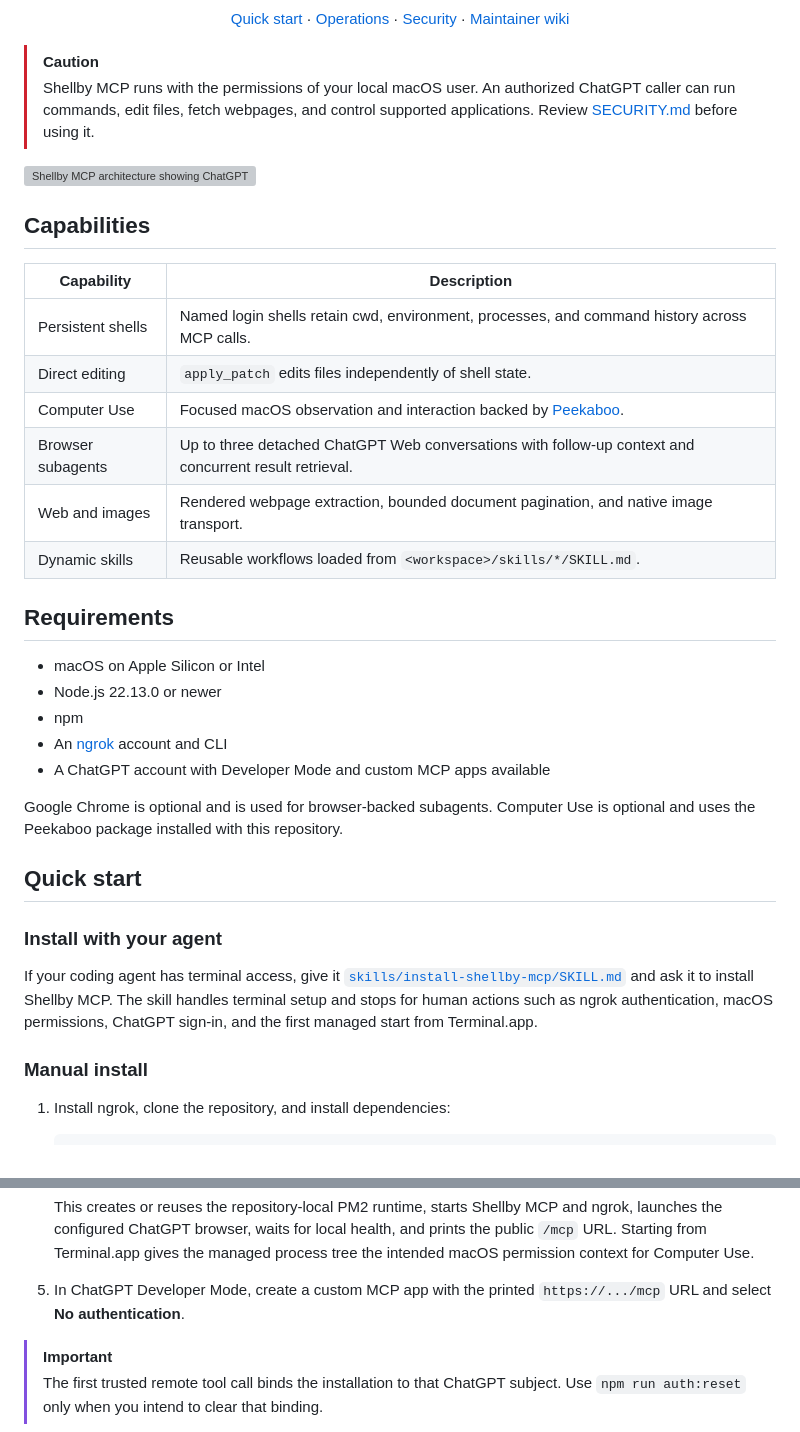
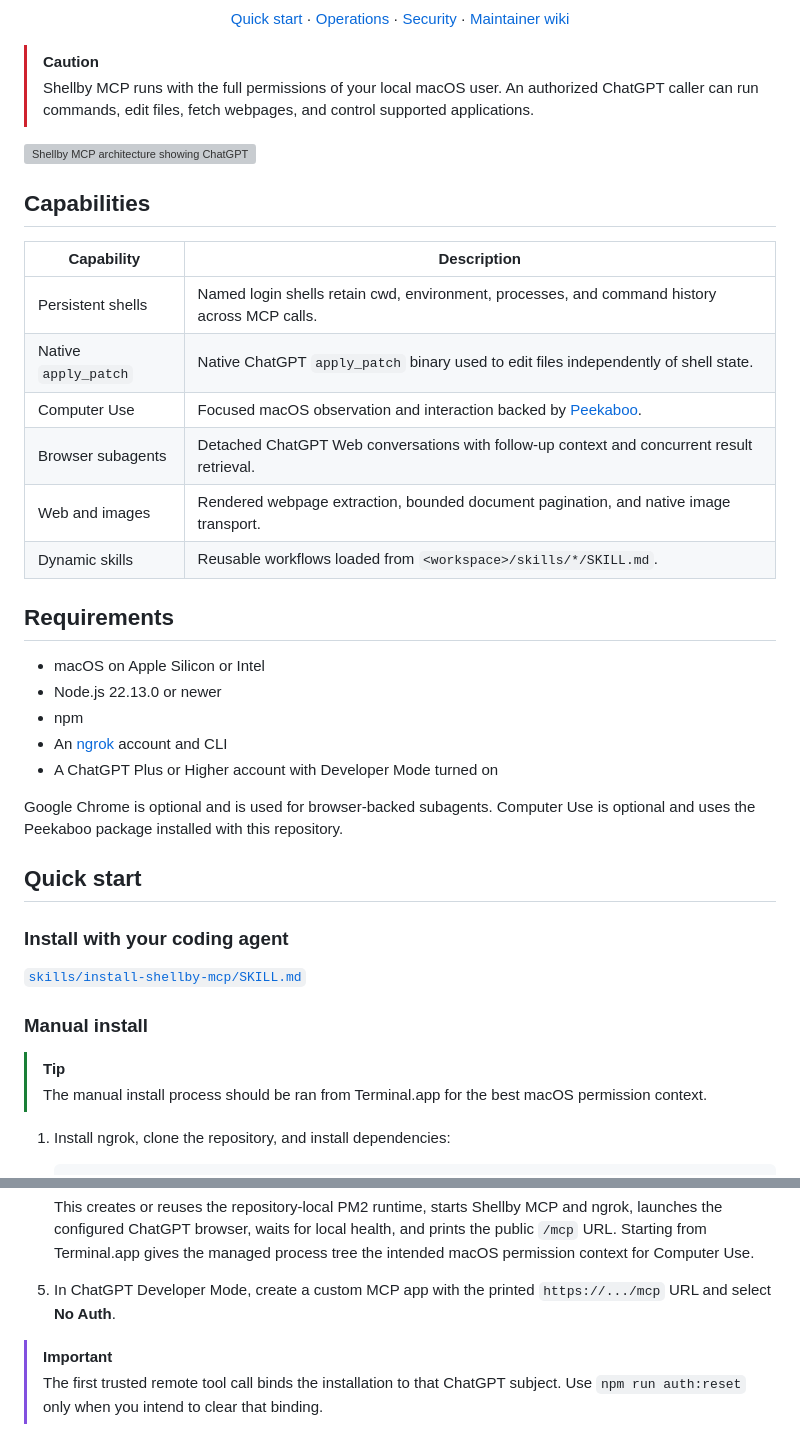
Before and after one commit to serbyte-development/shellby-mcp, a Markdown page: README.md, 2 parts joined by grey strips. Drawn GitHub-style; grey boxes are pictures that could not be loaded.

Commit message:
Add setup skill+update readme

```diff
--- a/README.md
+++ b/README.md
@@ -18,20 +18,20 @@
 </p>
 
 > [!CAUTION]
-> Shellby MCP runs with the permissions of your local macOS user. An authorized ChatGPT caller can run commands, edit files, fetch webpages, and control supported applications. Review [SECURITY.md](SECURITY.md) before using it.
+> Shellby MCP runs with the full permissions of your local macOS user. An authorized ChatGPT caller can run commands, edit files, fetch webpages, and control supported applications.
 
 ![Shellby MCP architecture showing ChatGPT Web connecting to the local harness and its persistent tools, Computer Use, and subagent runtime](docs/assets/shellby-mcp-architecture.svg)
 
 ## Capabilities
 
-| Capability        | Description                                                                                            |
-| ----------------- | ------------------------------------------------------------------------------------------------------ |
-| Persistent shells | Named login shells retain cwd, environment, processes, and command history across MCP calls.           |
-| Direct editing    | `apply_patch` edits files independently of shell state.                                                |
-| Computer Use      | Focused macOS observation and interaction backed by [Peekaboo](https://peekaboo.sh/).                  |
-| Browser subagents | Up to three detached ChatGPT Web conversations with follow-up context and concurrent result retrieval. |
-| Web and images    | Rendered webpage extraction, bounded document pagination, and native image transport.                  |
-| Dynamic skills    | Reusable workflows loaded from `<workspace>/skills/*/SKILL.md`.                                        |
+| Capability           | Description                                                                                  |
+| -------------------- | -------------------------------------------------------------------------------------------- |
+| Persistent shells    | Named login shells retain cwd, environment, processes, and command history across MCP calls. |
+| Native `apply_patch` | Native ChatGPT `apply_patch` binary used to edit files independently of shell state.         |
+| Computer Use         | Focused macOS observation and interaction backed by [Peekaboo](https://peekaboo.sh/).        |
+| Browser subagents    | Detached ChatGPT Web conversations with follow-up context and concurrent result retrieval.   |
+| Web and images       | Rendered webpage extraction, bounded document pagination, and native image transport.        |
+| Dynamic skills       | Reusable workflows loaded from `<workspace>/skills/*/SKILL.md`.                              |
 
 ## Requirements
 
@@ -39,17 +39,20 @@
 - Node.js 22.13.0 or newer
 - npm
 - An [ngrok](https://ngrok.com/) account and CLI
-- A ChatGPT account with Developer Mode and custom MCP apps available
+- A ChatGPT Plus or Higher account with Developer Mode turned on
 
 Google Chrome is optional and is used for browser-backed subagents. Computer Use is optional and uses the Peekaboo package installed with this repository.
 
 ## Quick start
 
-### Install with your agent
+### Install with your coding agent
 
-If your coding agent has terminal access, give it [`skills/install-shellby-mcp/SKILL.md`](skills/install-shellby-mcp/SKILL.md) and ask it to install Shellby MCP. The skill handles terminal setup and stops for human actions such as ngrok authentication, macOS permissions, ChatGPT sign-in, and the first managed start from Terminal.app.
+[`skills/install-shellby-mcp/SKILL.md`](skills/install-shellby-mcp/SKILL.md)
 
 ### Manual install
+
+> [!TIP]
+> The manual install process should be ran from Terminal.app for the best macOS permission context.
 
 1. Install ngrok, clone the repository, and install dependencies:
 
@@ -84,7 +87,7 @@ If your coding agent has terminal access, give it [`skills/install-shellby-mcp/S
 
    This creates or reuses the repository-local PM2 runtime, starts Shellby MCP and ngrok, launches the configured ChatGPT browser, waits for local health, and prints the public `/mcp` URL. Starting from Terminal.app gives the managed process tree the intended macOS permission context for Computer Use.
 
-5. In ChatGPT Developer Mode, create a custom MCP app with the printed `https://.../mcp` URL and select **No authentication**.
+5. In ChatGPT Developer Mode, create a custom MCP app with the printed `https://.../mcp` URL and select **No Auth**.
 
 > [!IMPORTANT]
 > The first trusted remote tool call binds the installation to that ChatGPT subject. Use `npm run auth:reset` only when you intend to clear that binding.
```
Also changed, not shown: skills/install-shellby-mcp/SKILL.md (+19 -12 lines), docs/assets/add-plugin-menu-screenshot.png (added), docs/assets/icon-256_square.png (renamed from icon-256_square.png), docs/assets/icon-80_square-compressed.png (renamed from icon-256_square-compressed.png), 2 other files.
